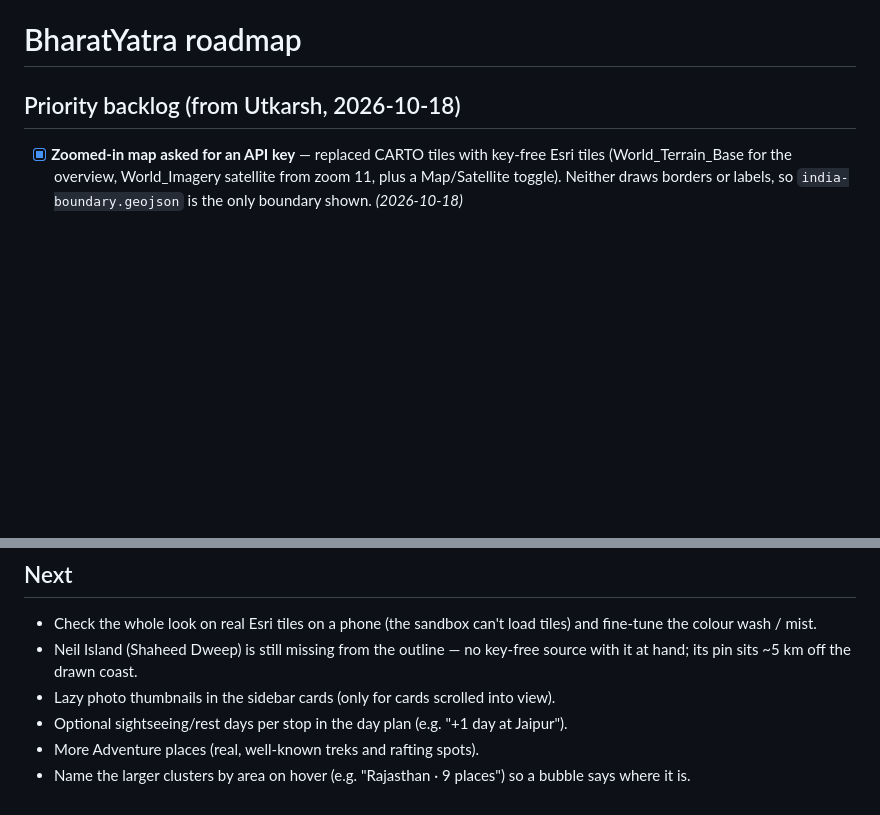
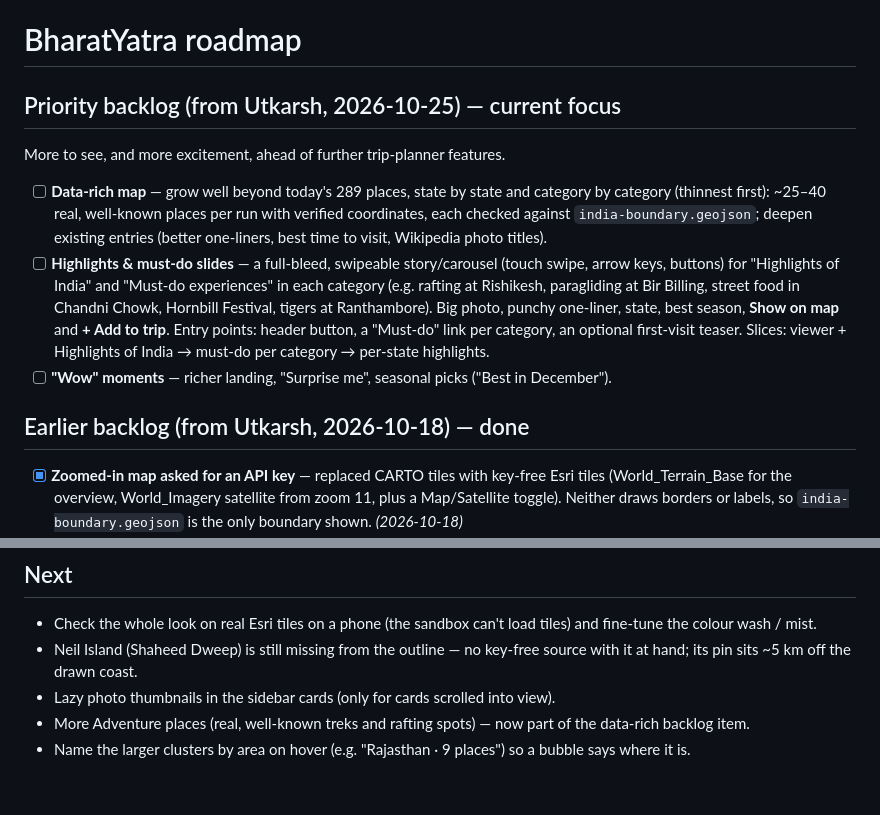
Before and after one commit to BreakerBlock/Political-map, a Markdown page: ROADMAP.md, 2 parts joined by grey strips. Rendered like a GitHub page; blank space fills up the shorter version.

Commit message:
Roadmap: new priority backlog — data-rich map, highlights & must-do slides
Co-Authored-By: Claude Opus 5.5 <noreply@anthropic.com>
Claude-Session: https://claude.ai/code/session_019En5Lh1NuMYe12R888rC2g

```diff
--- a/ROADMAP.md
+++ b/ROADMAP.md
@@ -1,6 +1,12 @@
 # BharatYatra roadmap
 
-## Priority backlog (from Utkarsh, 2026-10-18)
+## Priority backlog (from Utkarsh, 2026-10-25) — current focus
+More to see, and more excitement, ahead of further trip-planner features.
+- [ ] **Data-rich map** — grow well beyond today's 289 places, state by state and category by category (thinnest first): ~25–40 real, well-known places per run with verified coordinates, each checked against `india-boundary.geojson`; deepen existing entries (better one-liners, best time to visit, Wikipedia photo titles).
+- [ ] **Highlights & must-do slides** — a full-bleed, swipeable story/carousel (touch swipe, arrow keys, buttons) for "Highlights of India" and "Must-do experiences" in each category (e.g. rafting at Rishikesh, paragliding at Bir Billing, street food in Chandni Chowk, Hornbill Festival, tigers at Ranthambore). Big photo, punchy one-liner, state, best season, **Show on map** and **+ Add to trip**. Entry points: header button, a "Must-do" link per category, an optional first-visit teaser. Slices: viewer + Highlights of India → must-do per category → per-state highlights.
+- [ ] **"Wow" moments** — richer landing, "Surprise me", seasonal picks ("Best in December").
+
+## Earlier backlog (from Utkarsh, 2026-10-18) — done
 - [x] **Zoomed-in map asked for an API key** — replaced CARTO tiles with key-free Esri tiles (World_Terrain_Base for the overview, World_Imagery satellite from zoom 11, plus a Map/Satellite toggle). Neither draws borders or labels, so `india-boundary.geojson` is the only boundary shown. *(2026-10-18)*
 - [x] **Road distances between trip stops** — each leg now shows road km and estimated drive time from the public OSRM server (no key), with the road route drawn on the map. Legs to/from Andaman & Lakshadweep, or with no road, fall back to clearly labelled straight-line distance. Results are cached per leg; requests are debounced. *(2026-10-18)*
 - [x] **Visual refresh, pass 5 — trip pins & roomier itinerary** — trip stops are now **numbered pins** in their category colour (number in a white disc) that leave the cluster group, so a stop's number never hides under a cluster bubble; earlier stops sit on top when two stops overlap, and a stop removed from the trip drops back into its cluster with its popup still open. Hovering a stop in the timeline lifts and pulses its pin and brings it to the front. On desktop, opening **My trip** folds the category grid, state picker and search into one line (Categories + coloured dots for the active categories + a **Filters ▾** button to peek), so a 5-stop trip and its actions fit without scrolling at 1366×800. *(2026-10-21)*
@@ -18,6 +24,5 @@
 - Check the whole look on real Esri tiles on a phone (the sandbox can't load tiles) and fine-tune the colour wash / mist.
 - Neil Island (Shaheed Dweep) is still missing from the outline — no key-free source with it at hand; its pin sits ~5 km off the drawn coast.
 - Lazy photo thumbnails in the sidebar cards (only for cards scrolled into view).
-- Optional sightseeing/rest days per stop in the day plan (e.g. "+1 day at Jaipur").
-- More Adventure places (real, well-known treks and rafting spots).
+- More Adventure places (real, well-known treks and rafting spots) — now part of the data-rich backlog item.
 - Name the larger clusters by area on hover (e.g. "Rajasthan · 9 places") so a bubble says where it is.
```
